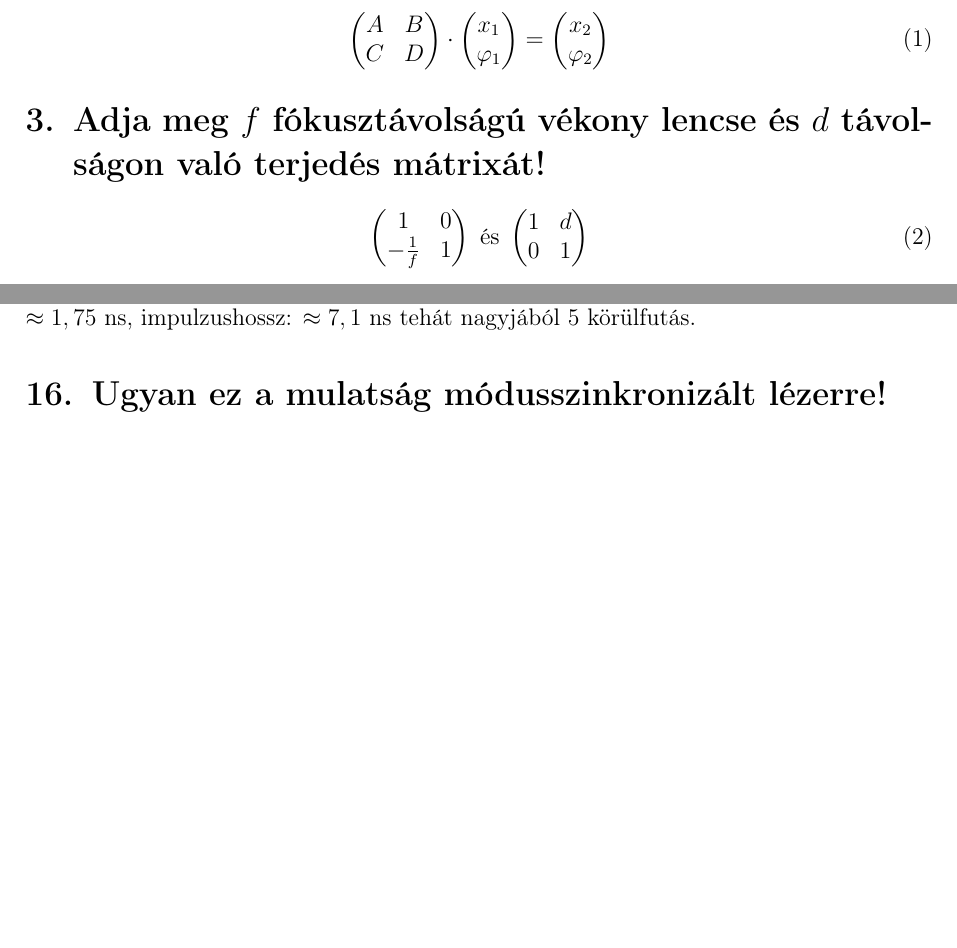
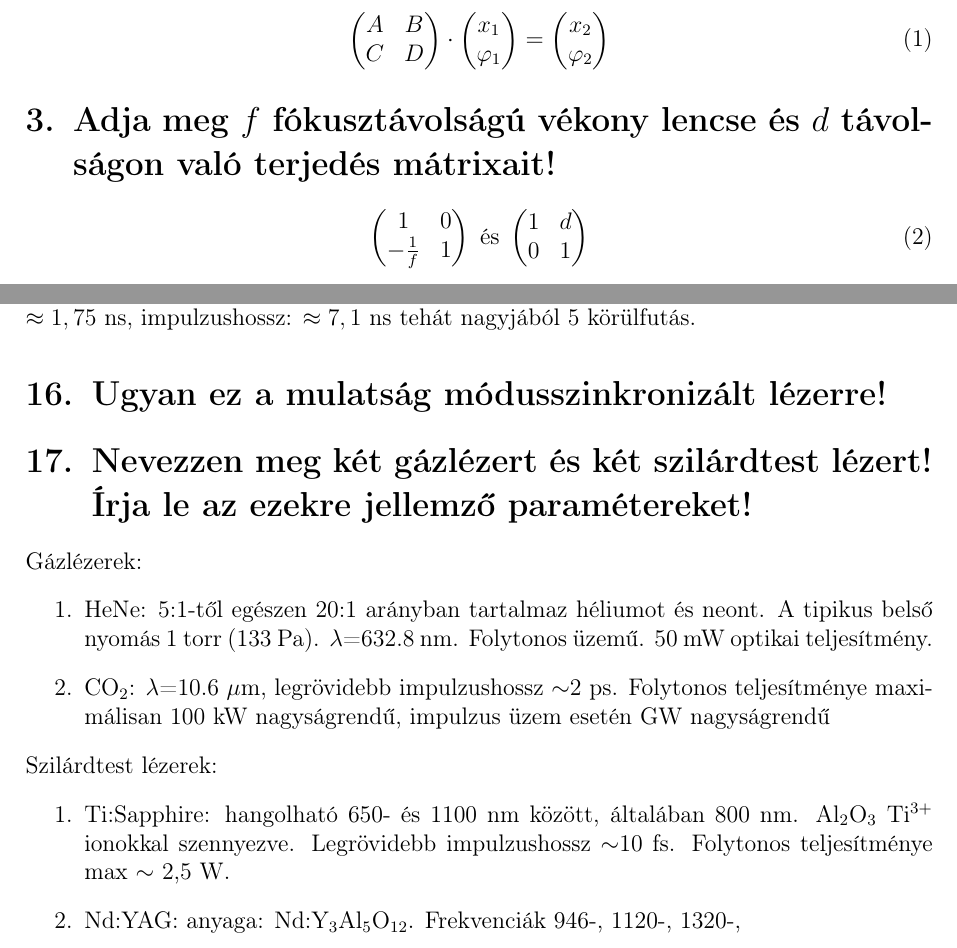
Before and after one commit to illes-gergo/lezerfizika, a LaTeX document (vizsga-kidolgozott/tetelsor.tex): two parts of pages 1 and 4 of 4, joined at a grey line, cut so that both start at the same text, the shorter picture padded with empty space. Compiled offline with pdfLaTeX.

Commit message:
tétel V2

```diff
--- a/vizsga-kidolgozott/tetelsor.tex
+++ b/vizsga-kidolgozott/tetelsor.tex
@@ -27,7 +27,7 @@ x_2\\\varphi_2
 \end{pmatrix}
 \end{equation}
 
-\section{Adja meg $f$ fókusztávolságú vékony lencse és $d$ távolságon való terjedés mátrixát!}
+\section{Adja meg $f$ fókusztávolságú vékony lencse és $d$ távolságon való terjedés mátrixait!}
 \begin{equation}
 \begin{pmatrix}
 1&0\\-\frac{1}{f}&1
@@ -85,4 +85,15 @@ Fasz se tudja
 A Q-kapcsolás lényege az, hogy pumpálás alatt megnöveljük a rezonátorban lévő veszteséget, így az erősítés alacsony lesz és nagyon sok részecskét tudunk gerjesztett állapotba juttatni, mivel a spontán kibocsátott fotonok nem erősödnek jelentősen. Ezután a veszteséget lecsökkentjük, ilyenkor a spontán emisszió jele nagyon gyorsan nagy mértékeben megnő. Ezzel nagyenergiájú rövid impulzusokat hozhatunk létre. Könyv: körüljárási idő: $\approx 1,75$ ns, impulzushossz: $\approx 7,1$ ns tehát nagyjából 5 körülfutás.
 \section{Ugyan ez a mulatság módusszinkronizált lézerre!}
 
+\section{Nevezzen meg két gázlézert és két szilárdtest lézert! Írja le az ezekre jellemző paramétereket!}
+Gázlézerek:
+\begin{enumerate}
+\item HeNe: 5:1-től egészen 20:1 arányban tartalmaz héliumot és neont. A tipikus belső nyomás 1 torr (133 Pa). $\lambda$=632.8 nm. Folytonos üzemű. 50 mW optikai teljesítmény.
+\item CO$_2$: $\lambda$=10.6 $\mu$m, legrövidebb impulzushossz $\sim$2 ps. Folytonos teljesítménye maximálisan 100 kW nagyságrendű, impulzus üzem esetén GW nagyságrendű
+\end{enumerate}
+Szilárdtest lézerek:
+\begin{enumerate}
+\item Ti:Sapphire: hangolható 650- és 1100 nm között, általában 800 nm. Al$_2$O$_3$ Ti$^{3+}$ ionokkal szennyezve. Legrövidebb impulzushossz $\sim$10 fs. Folytonos teljesítménye max $\sim$ 2,5 W.
+\item Nd:YAG: anyaga: Nd:Y$_3$Al$_5$O$_{12}$. Frekvenciák 946-, 1120-, 1320-,
+\end{enumerate}
 \end{document}
```
Also changed, not shown: vizsga-kidolgozott/tetelsor.pdf, 3 other files.
